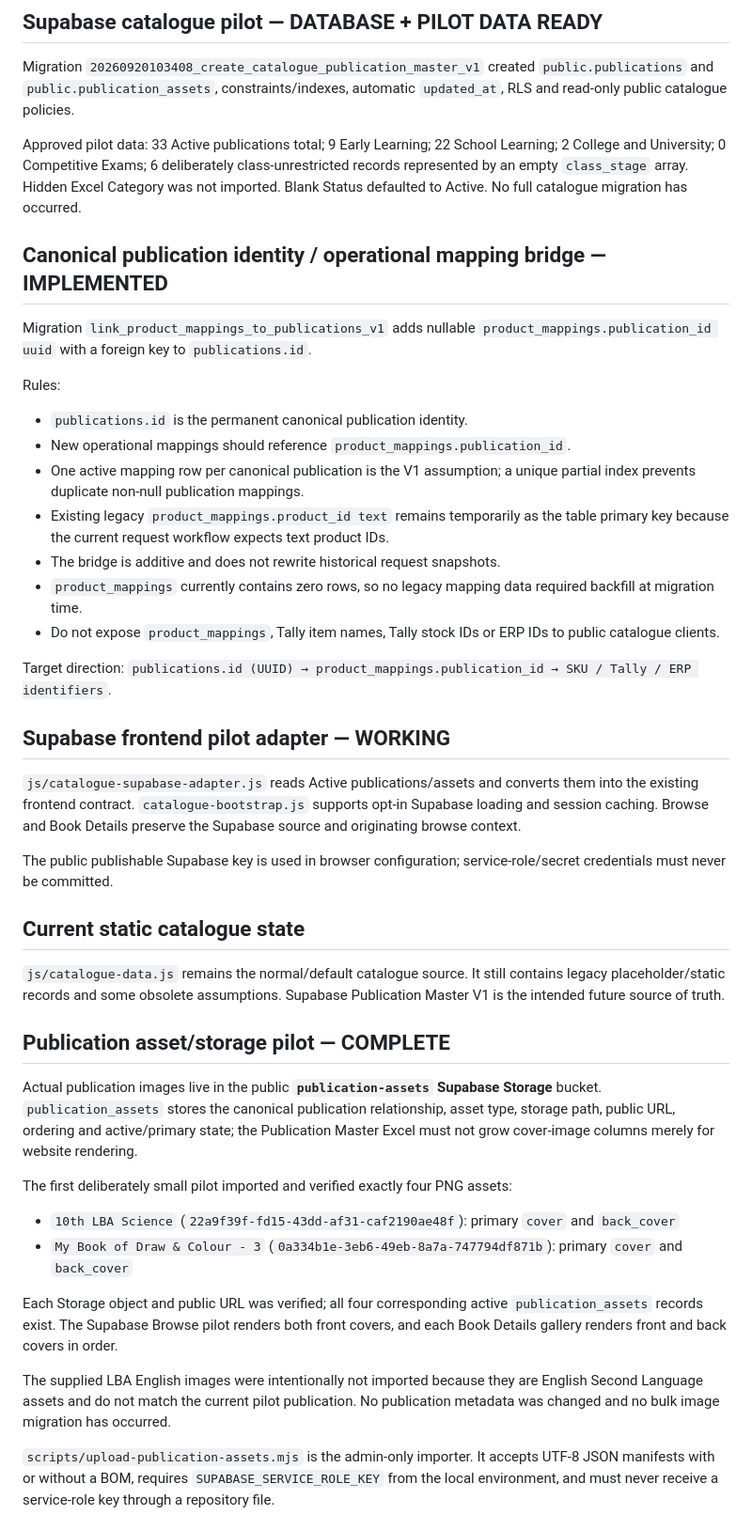
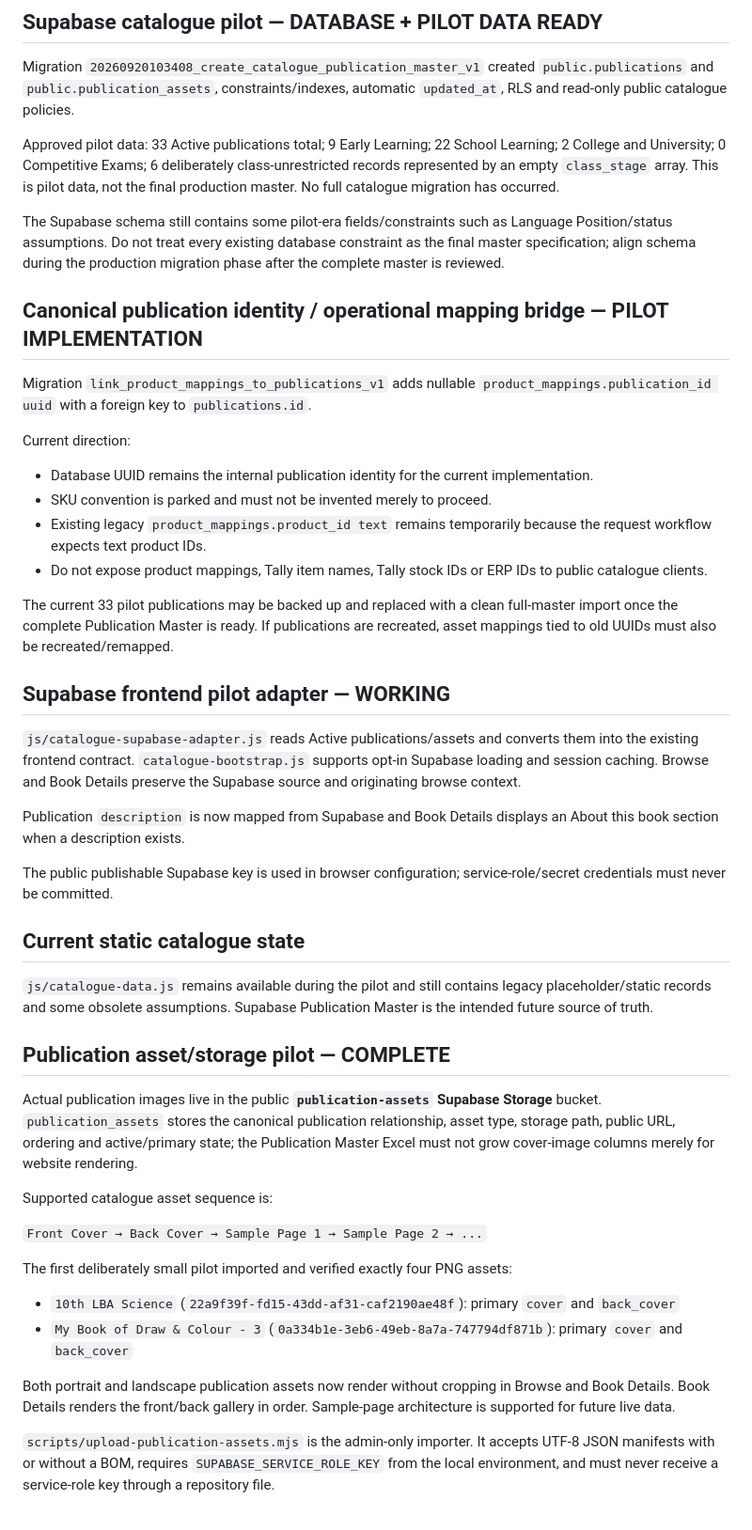
Before and after one commit to cpcbooks/digital-catalogue, a Markdown page: docs/PROJECT-STATE.md, the part around one of its changes. Shown at 94% size. Rendered like a GitHub page.

```diff
--- a/docs/PROJECT-STATE.md
+++ b/docs/PROJECT-STATE.md
@@ -40,46 +79,49 @@ Key rules: Category excluded; Book Type controlled; Medium optional and never in
 
 Migration `20260920103408_create_catalogue_publication_master_v1` created `public.publications` and `public.publication_assets`, constraints/indexes, automatic `updated_at`, RLS and read-only public catalogue policies.
 
-Approved pilot data: 33 Active publications total; 9 Early Learning; 22 School Learning; 2 College and University; 0 Competitive Exams; 6 deliberately class-unrestricted records represented by an empty `class_stage` array. Hidden Excel Category was not imported. Blank Status defaulted to Active. No full catalogue migration has occurred.
+Approved pilot data: 33 Active publications total; 9 Early Learning; 22 School Learning; 2 College and University; 0 Competitive Exams; 6 deliberately class-unrestricted records represented by an empty `class_stage` array. This is pilot data, not the final production master. No full catalogue migration has occurred.
 
-## Canonical publication identity / operational mapping bridge — IMPLEMENTED
+The Supabase schema still contains some pilot-era fields/constraints such as Language Position/status assumptions. Do not treat every existing database constraint as the final master specification; align schema during the production migration phase after the complete master is reviewed.
+
+## Canonical publication identity / operational mapping bridge — PILOT IMPLEMENTATION
 
 Migration `link_product_mappings_to_publications_v1` adds nullable `product_mappings.publication_id uuid` with a foreign key to `publications.id`.
 
-Rules:
+Current direction:
 
-- `publications.id` is the permanent canonical publication identity.
-- New operational mappings should reference `product_mappings.publication_id`.
-- One active mapping row per canonical publication is the V1 assumption; a unique partial index prevents duplicate non-null publication mappings.
-- Existing legacy `product_mappings.product_id text` remains temporarily as the table primary key because the current request workflow expects text product IDs.
-- The bridge is additive and does not rewrite historical request snapshots.
-- `product_mappings` currently contains zero rows, so no legacy mapping data required backfill at migration time.
-- Do not expose `product_mappings`, Tally item names, Tally stock IDs or ERP IDs to public catalogue clients.
+- Database UUID remains the internal publication identity for the current implementation.
+- SKU convention is parked and must not be invented merely to proceed.
+- Existing legacy `product_mappings.product_id text` remains temporarily because the request workflow expects text product IDs.
+- Do not expose product mappings, Tally item names, Tally stock IDs or ERP IDs to public catalogue clients.
 
-Target direction: `publications.id (UUID) → product_mappings.publication_id → SKU / Tally / ERP identifiers`.
+The current 33 pilot publications may be backed up and replaced with a clean full-master import once the complete Publication Master is ready. If publications are recreated, asset mappings tied to old UUIDs must also be recreated/remapped.
 
 ## Supabase frontend pilot adapter — WORKING
 
 `js/catalogue-supabase-adapter.js` reads Active publications/assets and converts them into the existing frontend contract. `catalogue-bootstrap.js` supports opt-in Supabase loading and session caching. Browse and Book Details preserve the Supabase source and originating browse context.
 
+Publication `description` is now mapped from Supabase and Book Details displays an About this book section when a description exists.
+
 The public publishable Supabase key is used in browser configuration; service-role/secret credentials must never be committed.
 
 ## Current static catalogue state
 
-`js/catalogue-data.js` remains the normal/default catalogue source. It still contains legacy placeholder/static records and some obsolete assumptions. Supabase Publication Master V1 is the intended future source of truth.
+`js/catalogue-data.js` remains available during the pilot and still contains legacy placeholder/static records and some obsolete assumptions. Supabase Publication Master is the intended future source of truth.
 
 ## Publication asset/storage pilot — COMPLETE
 
 Actual publication images live in the public **`publication-assets` Supabase Storage** bucket. `publication_assets` stores the canonical publication relationship, asset type, storage path, public URL, ordering and active/primary state; the Publication Master Excel must not grow cover-image columns merely for website rendering.
+
+Supported catalogue asset sequence is:
+
+`Front Cover → Back Cover → Sample Page 1 → Sample Page 2 → ...`
 
 The first deliberately small pilot imported and verified exactly four PNG assets:
 
 - `10th LBA Science` (`22a9f39f-fd15-43dd-af31-caf2190ae48f`): primary `cover` and `back_cover`
 - `My Book of Draw & Colour - 3` (`0a334b1e-3eb6-49eb-8a7a-747794df871b`): primary `cover` and `back_cover`
 
-Each Storage object and public URL was verified; all four corresponding active `publication_assets` records exist. The Supabase Browse pilot renders both front covers, and each Book Details gallery renders front and back covers in order.
-
-The supplied LBA English images were intentionally not imported because they are English Second Language assets and do not match the current pilot publication. No publication metadata was changed and no bulk image migration has occurred.
+Both portrait and landscape publication assets now render without cropping in Browse and Book Details. Book Details renders the front/back gallery in order. Sample-page architecture is supported for future live data.
 
 `scripts/upload-publication-assets.mjs` is the admin-only importer. It accepts UTF-8 JSON manifests with or without a BOM, requires `SUPABASE_SERVICE_ROLE_KEY` from the local environment, and must never receive a service-role key through a repository file.
 
```
Also changed, not shown: other parts of docs/PROJECT-STATE.md (+62 -7 lines).
